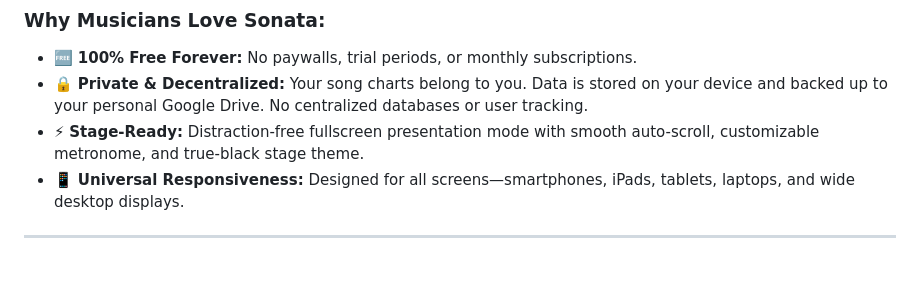
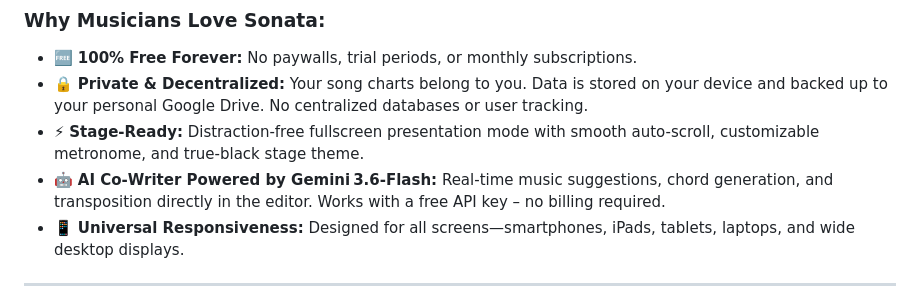
Before and after one commit to jethfrane/Sonata, a Markdown page: README.md, the part around the change. Rendered like a GitHub page; blank space fills up the shorter version.

Commit message:
feat: add AI Co‑Writer bullet to why musicians love Sonata

```diff
--- a/README.md
+++ b/README.md
@@ -42,6 +42,7 @@ Created by **Jeth Frane**, Sonata was built to replace clumsy paper binders, clu
 * 🆓 **100% Free Forever:** No paywalls, trial periods, or monthly subscriptions.
 * 🔒 **Private & Decentralized:** Your song charts belong to you. Data is stored on your device and backed up to your personal Google Drive. No centralized databases or user tracking.
 * ⚡ **Stage-Ready:** Distraction-free fullscreen presentation mode with smooth auto-scroll, customizable metronome, and true-black stage theme.
+* 🤖 **AI Co‑Writer Powered by Gemini 3.6‑Flash:** Real‑time music suggestions, chord generation, and transposition directly in the editor. Works with a free API key – no billing required.
 * 📱 **Universal Responsiveness:** Designed for all screens—smartphones, iPads, tablets, laptops, and wide desktop displays.
 
 ---
```
